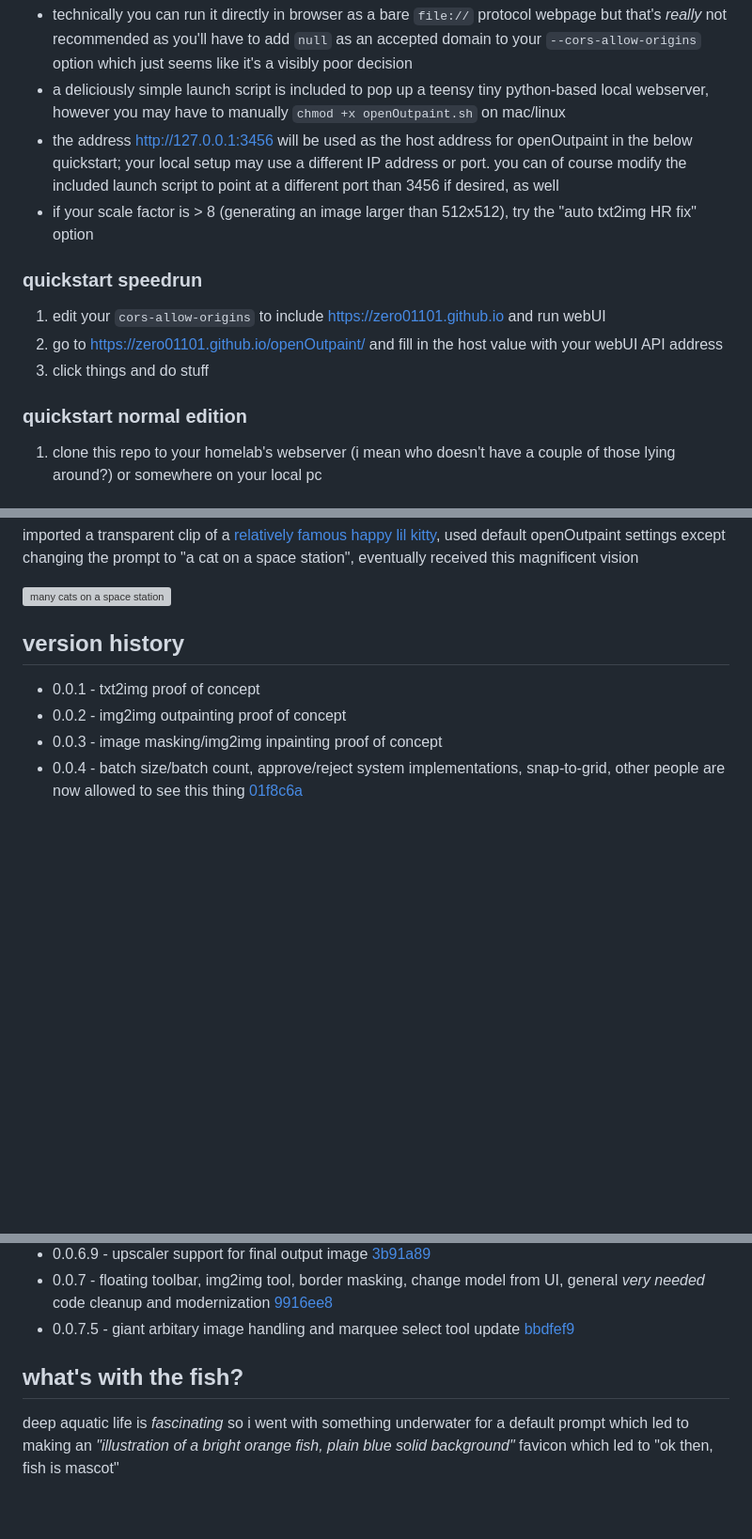
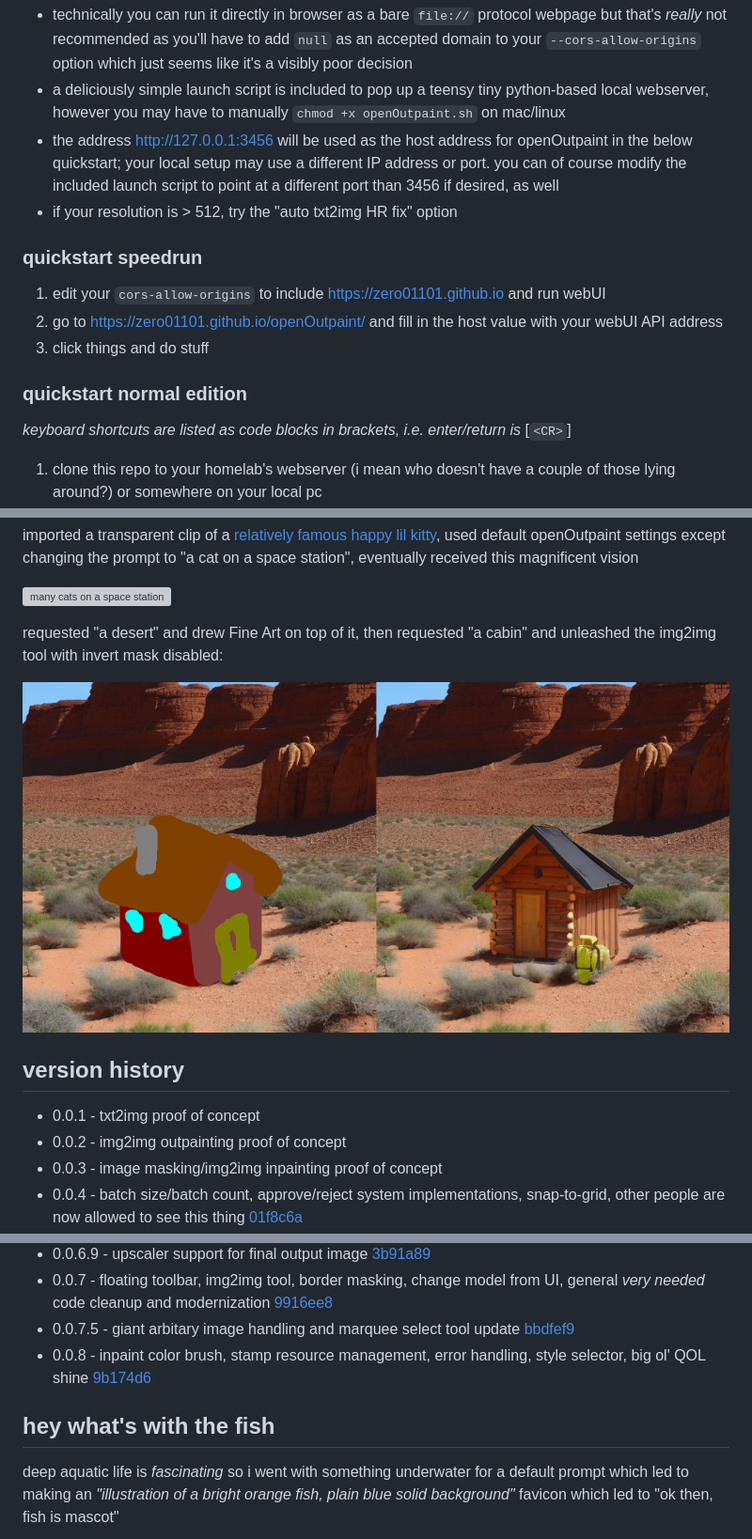
Before and after one commit to zero01101/openOutpaint, a Markdown page: README.md, 3 parts joined by grey strips. Shown: that part at 94% size. GitHub-like rendering; pictures changed too: docs/06-desert.png (added); blank space fills up the shorter version; grey boxes are pictures that could not be loaded.

```diff
--- a/README.md
+++ b/README.md
@@ -48,7 +53,7 @@ you'll obviously need A1111's webUI installed before you can use this, thus you'
 - technically you can run it directly in browser as a bare `file://` protocol webpage but that's _really_ not recommended as you'll have to add `null` as an accepted domain to your `--cors-allow-origins` option which just seems like it's a visibly poor decision
 - a deliciously simple launch script is included to pop up a teensy tiny python-based local webserver, however you may have to manually `chmod +x openOutpaint.sh` on mac/linux
 - the address http://127.0.0.1:3456 will be used as the host address for openOutpaint in the below quickstart; your local setup may use a different IP address or port. you can of course modify the included launch script to point at a different port than 3456 if desired, as well
-- if your scale factor is > 8 (generating an image larger than 512x512), try the "auto txt2img HR fix" option
+- if your resolution is > 512, try the "auto txt2img HR fix" option
 
 ### quickstart speedrun
 
@@ -57,6 +62,8 @@ you'll obviously need A1111's webUI installed before you can use this, thus you'
 3. click things and do stuff
 
 ### quickstart normal edition
+
+_keyboard shortcuts are listed as code blocks in brackets, i.e. enter/return is_ [`<CR>`]
 
 1.  clone this repo to your homelab's webserver (i mean who doesn't have a couple of those lying around?) or somewhere on your local pc
 2.  edit the `webui-user.sh` or `webui-user.bat` in your local A1111's webUI installation directory and set the `COMMANDLINE_ARGS` variable to contain ` --api --cors-allow-origins=http://127.0.0.1:3456`
@@ -161,6 +175,10 @@ _(see https://github.com/zero01101/openOutpaint/commit/92ab9d231542ea5f7a3c85563
 imported a transparent clip of a [relatively famous happy lil kitty](https://commons.wikimedia.org/wiki/File:So_happy_smiling_cat.jpg), used default openOutpaint settings except changing the prompt to "a cat on a space station", eventually received this magnificent vision
 
 ![many cats on a space station](docs/04-catsonaspacestation.png)
+
+requested "a desert" and drew Fine Art on top of it, then requested "a cabin" and unleashed the img2img tool with invert mask disabled:
+
+![suddenly a nice place to have a quiet vacation](docs/06-desert.png)
 
 ## version history
 
@@ -182,8 +200,9 @@ imported a transparent clip of a [relatively famous happy lil kitty](https://com
 - 0.0.6.9 - upscaler support for final output image [3b91a89](https://github.com/zero01101/openOutpaint/commit/3b91a89214e22930ad75fdc2d9e6e79a5f40ee82)
 - 0.0.7 - floating toolbar, img2img tool, border masking, change model from UI, general _very needed_ code cleanup and modernization [9916ee8](https://github.com/zero01101/openOutpaint/commit/9916ee891738a56cb827e67f9fbe0cffab27fc60)
 - 0.0.7.5 - giant arbitary image handling and marquee select tool update [bbdfef9](https://github.com/zero01101/openOutpaint/commit/bbdfef937d28f607b601013c75de0f9049739488)
+- 0.0.8 - inpaint color brush, stamp resource management, error handling, style selector, big ol' QOL shine [9b174d6](https://github.com/zero01101/openOutpaint/commit/9b174d66c9b9d83ce8657128c97f917b473b13a9)
 
-## what's with the fish?
+## hey what's with the fish
 
 deep aquatic life is _fascinating_ so i went with something underwater for a default prompt which led to making an _"illustration of a bright orange fish, plain blue solid background"_ favicon which led to "ok then, fish is mascot"
 
```
Also changed, not shown: other parts of README.md (+39 -27 lines), 1 other file.
